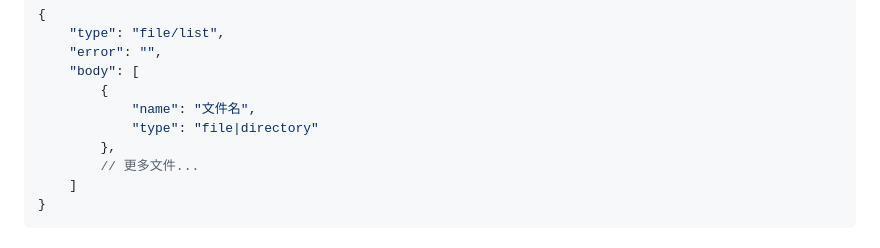
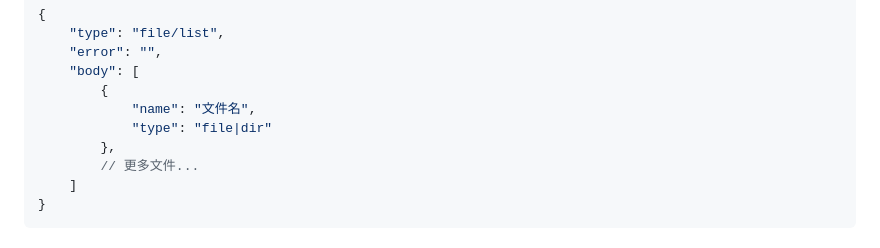
Before and after one commit to havonz/XXTCloudControl, a Markdown page: README.md, the part around the change. GitHub-like rendering.

Commit message:
修正说明

```diff
--- a/README.md
+++ b/README.md
@@ -186,7 +186,7 @@
     "body": [
         {
             "name": "文件名",
-            "type": "file|directory"
+            "type": "file|dir"
         },
         // 更多文件...
     ]
```
